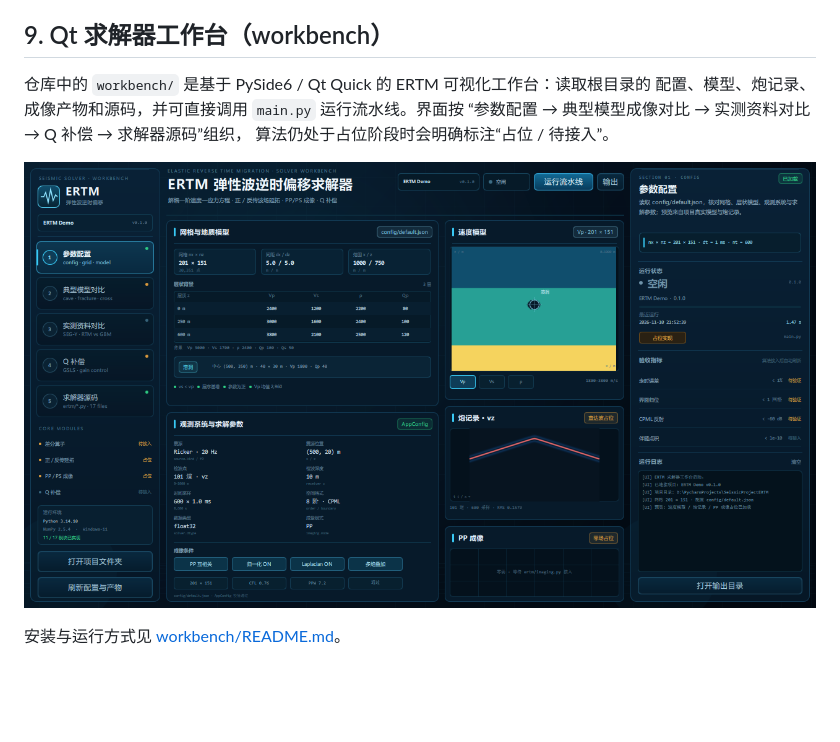
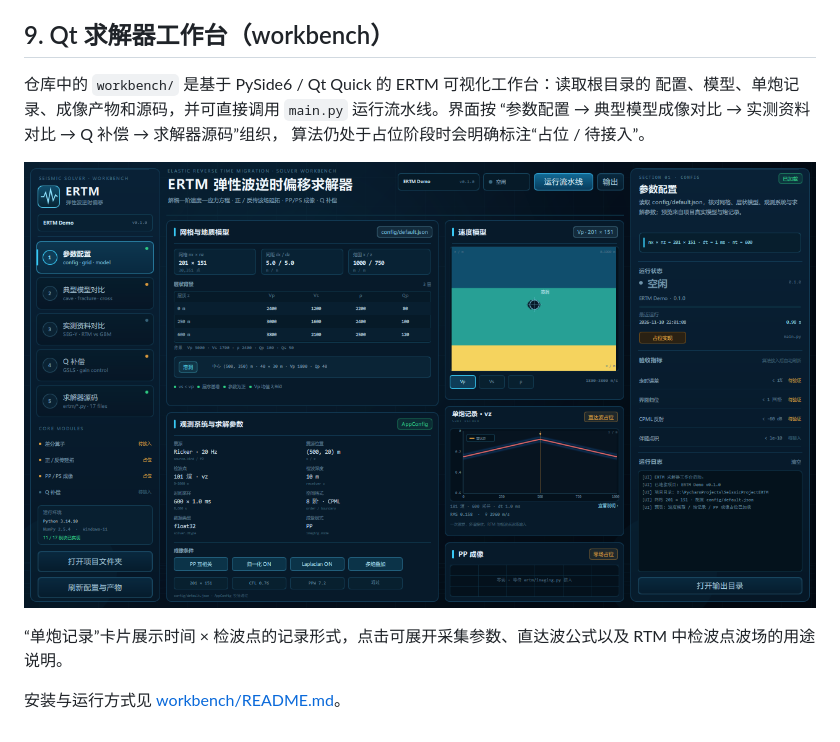
Before and after one commit to Sherlyn7189/Challenge-Cup, a Markdown page: README.md, the part around the change. Rendered like a GitHub page; pictures changed too: workbench/screenshots/01_config.png; blank space fills up the shorter version.

```diff
--- a/README.md
+++ b/README.md
@@ -149,10 +149,13 @@ SciPy、Numba、PyVista、Segyio、Pandas 为后续数值计算/三维/SEG-Y 预
 ## 9. Qt 求解器工作台（workbench）
 
 仓库中的 `workbench/` 是基于 PySide6 / Qt Quick 的 ERTM 可视化工作台：读取根目录的
-配置、模型、炮记录、成像产物和源码，并可直接调用 `main.py` 运行流水线。界面按
+配置、模型、单炮记录、成像产物和源码，并可直接调用 `main.py` 运行流水线。界面按
 “参数配置 → 典型模型成像对比 → 实测资料对比 → Q 补偿 → 求解器源码”组织，
 算法仍处于占位阶段时会明确标注“占位 / 待接入”。
 
 ![Qt 工作台](workbench/screenshots/01_config.png)
 
+“单炮记录”卡片展示时间 × 检波点的记录形式，点击可展开采集参数、直达波公式以及
+RTM 中检波点波场的用途说明。
+
 安装与运行方式见 [workbench/README.md](workbench/README.md)。
```
Also changed, not shown: workbench/README.md (+17 -3 lines), workbench/screenshots/06_shot_record.png (added), 7 other files.
